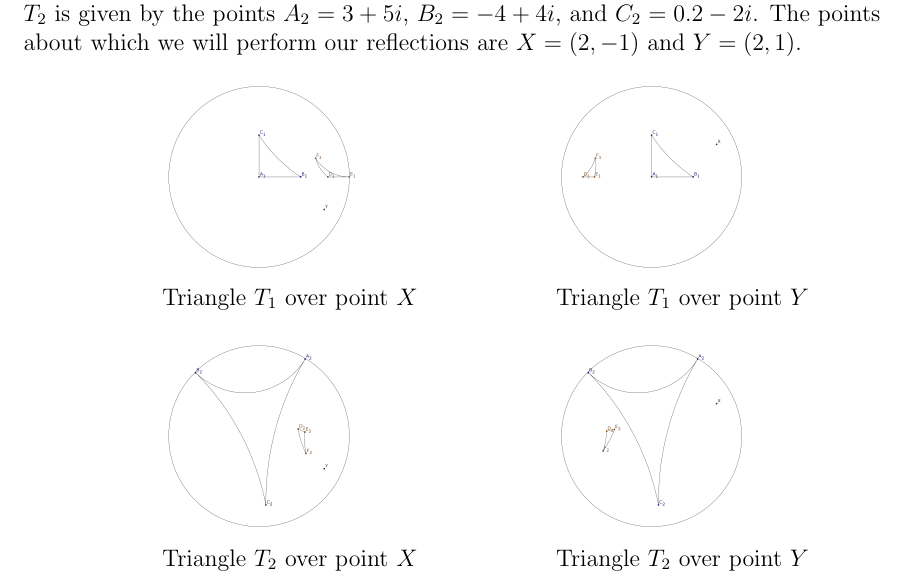
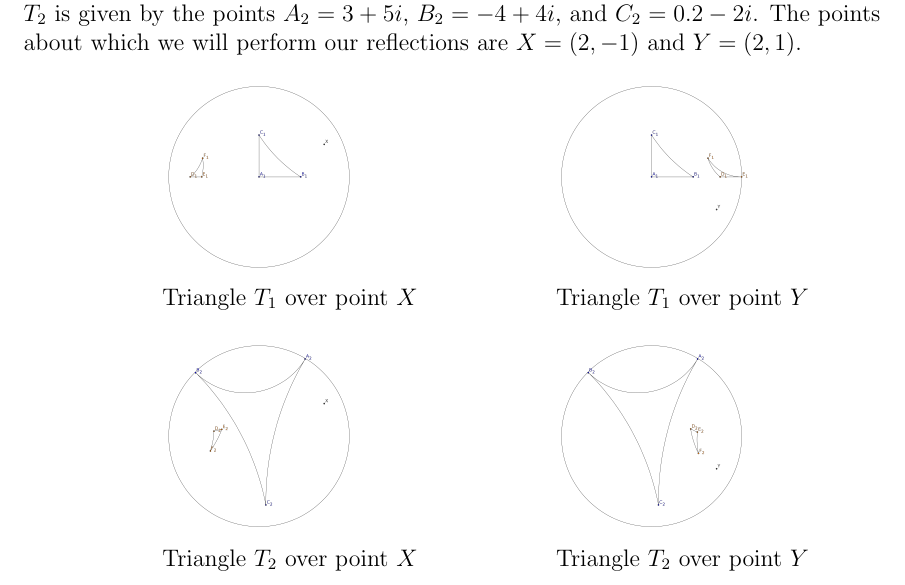
Before and after one commit to blinderm/317-paper, a LaTeX paper (paper/MAT317_paper.tex): part of page 9 of 23, cut so that both start at the same text. Compiled offline with pdfLaTeX.

```diff
--- a/paper/MAT317_paper.tex
+++ b/paper/MAT317_paper.tex
@@ -331,10 +331,10 @@
 
 
 \begin{tabular}{cc}
- \includegraphics[width=65mm]{../images/triangle-1-point-reflection-2--1.png} & \includegraphics[width=65mm]{../images/triangle-1-point-reflection-2-1.png} \\
+ \includegraphics[width=65mm]{../images/triangle-1-point-reflection-2-1.png} & \includegraphics[width=65mm]{../images/triangle-1-point-reflection-2--1.png} \\
 Triangle $T_1$ over point $X$ & Triangle $T_1$ over point $Y$  \\
 & \\
-\includegraphics[width=65mm]{../images/triangle-2-point-reflection-2--1.png} & \includegraphics[width=65mm]{../images/triangle-2-point-reflection-2-1.png}\\
+\includegraphics[width=65mm]{../images/triangle-2-point-reflection-2-1.png} & \includegraphics[width=65mm]{../images/triangle-2-point-reflection-2--1.png}\\
 Triangle $T_2$ over point $X$ & Triangle $T_2$ over point $Y$  \\
 \end{tabular}
 
```
Also changed, not shown: images/another-go-line-reflection.png (added), images/line-reflection--2-1.png (added), images/line-reflectionnnnnn.png (added), images/triangle_3.png (added).
